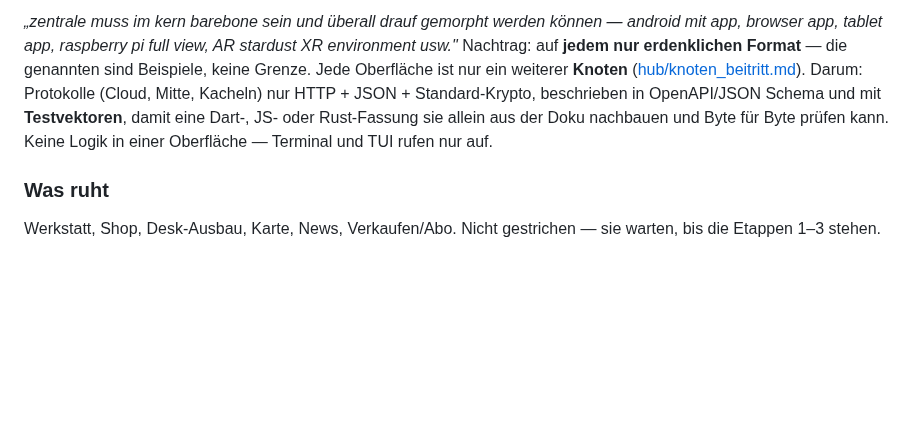
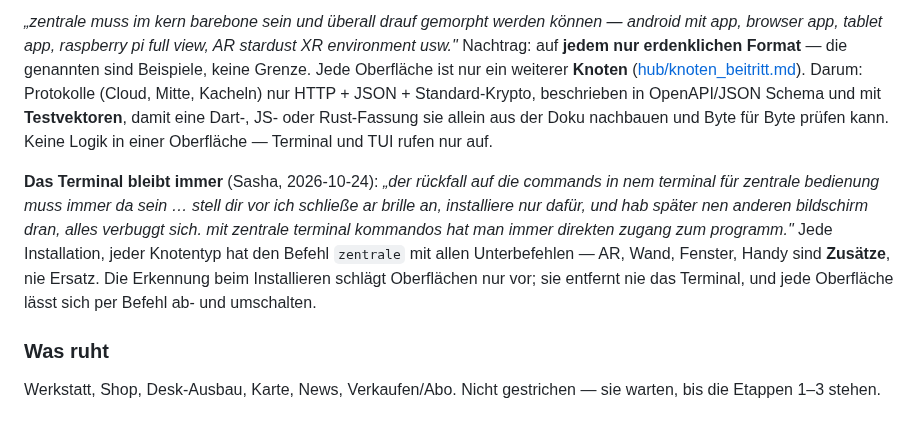
Before and after one commit to Eightdevvis/ZENTRALE, a Markdown page: memory/leitbild.md, the part around the change. GitHub-like rendering; blank space fills up the shorter version.

Commit message:
Leitbild: das Terminal bleibt immer — Oberflächen sind Zusätze, nie Ersatz
Co-Authored-By: Claude Opus 5.5 <noreply@anthropic.com>

```diff
--- a/memory/leitbild.md
+++ b/memory/leitbild.md
@@ -239,6 +239,16 @@ Schema und mit **Testvektoren**, damit eine Dart-, JS- oder Rust-Fassung sie
 allein aus der Doku nachbauen und Byte für Byte prüfen kann. Keine Logik in
 einer Oberfläche — Terminal und TUI rufen nur auf.
 
+**Das Terminal bleibt immer** (Sasha, 2026-10-24): *„der rückfall auf die
+commands in nem terminal für zentrale bedienung muss immer da sein … stell dir
+vor ich schließe ar brille an, installiere nur dafür, und hab später nen
+anderen bildschirm dran, alles verbuggt sich. mit zentrale terminal kommandos
+hat man immer direkten zugang zum programm."* Jede Installation, jeder
+Knotentyp hat den Befehl `zentrale` mit allen Unterbefehlen — AR, Wand,
+Fenster, Handy sind **Zusätze**, nie Ersatz. Die Erkennung beim Installieren
+schlägt Oberflächen nur vor; sie entfernt nie das Terminal, und jede
+Oberfläche lässt sich per Befehl ab- und umschalten.
+
 ### Was ruht
 
 Werkstatt, Shop, Desk-Ausbau, Karte, News, Verkaufen/Abo. Nicht gestrichen —
```
